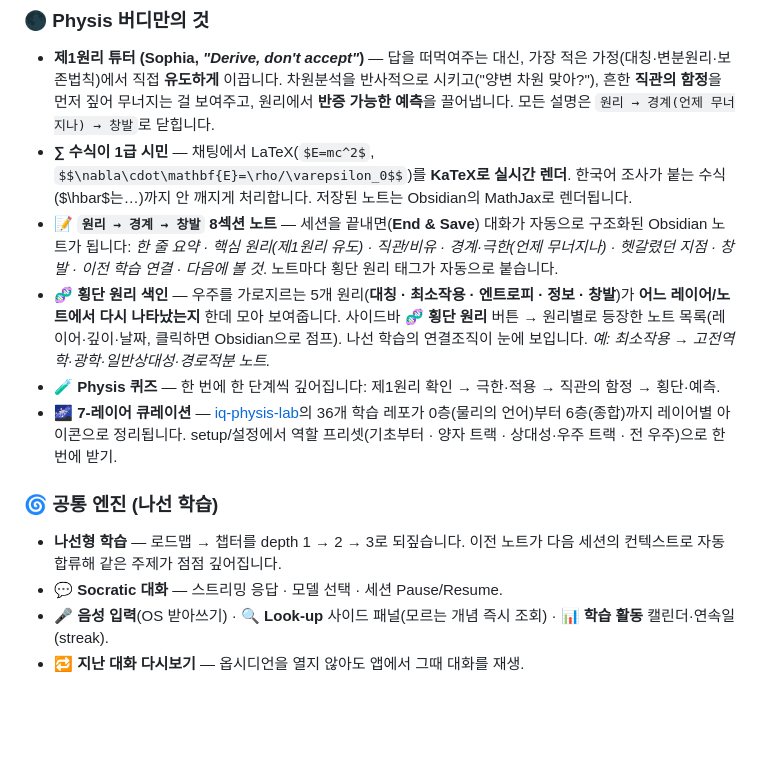
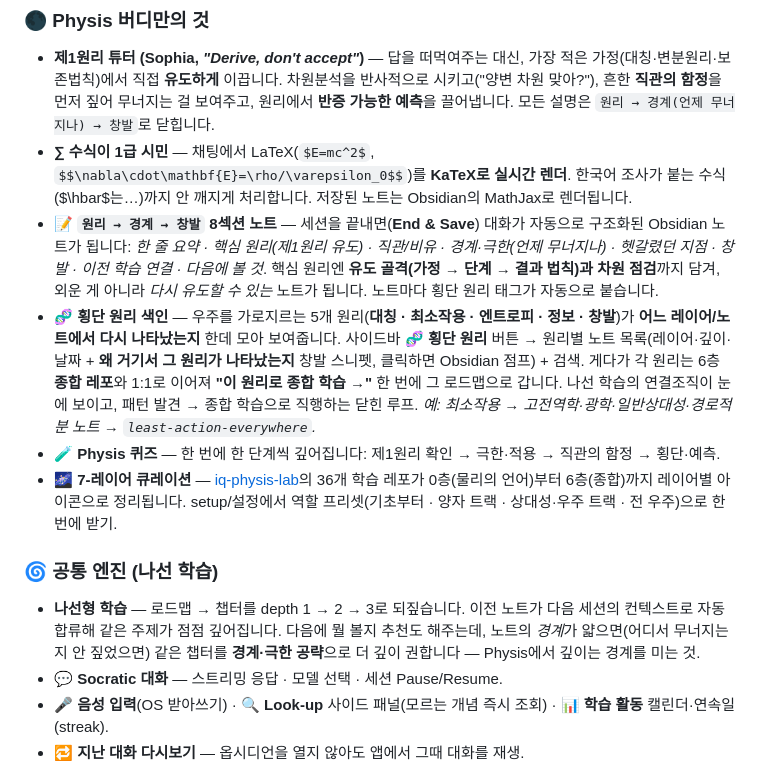
Before and after one commit to iq-spiral-galaxy/spiral-buddy-black, a Markdown page: README.md, the part around the change. GitHub-like rendering; blank space fills up the shorter version.

Commit message:
docs(readme): 최근 기능 반영 — 횡단 원리 색인 루프(종합 다리·창발 스니펫·검색), 노트 유도 골격, 경계 신호 추천
Co-Authored-By: Claude Opus 4.8 <noreply@anthropic.com>

```diff
--- a/README.md
+++ b/README.md
@@ -101,14 +101,14 @@ chmod +x ~/SpiralBuddyBlack.AppImage
 
 - **제1원리 튜터 (Sophia, _"Derive, don't accept"_)** — 답을 떠먹여주는 대신, 가장 적은 가정(대칭·변분원리·보존법칙)에서 직접 **유도하게** 이끕니다. 차원분석을 반사적으로 시키고("양변 차원 맞아?"), 흔한 **직관의 함정**을 먼저 짚어 무너지는 걸 보여주고, 원리에서 **반증 가능한 예측**을 끌어냅니다. 모든 설명은 `원리 → 경계(언제 무너지나) → 창발`로 닫힙니다.
 - **∑ 수식이 1급 시민** — 채팅에서 LaTeX(`$E=mc^2$`, `$$\nabla\cdot\mathbf{E}=\rho/\varepsilon_0$$`)를 **KaTeX로 실시간 렌더**. 한국어 조사가 붙는 수식($\hbar$는…)까지 안 깨지게 처리합니다. 저장된 노트는 Obsidian의 MathJax로 렌더됩니다.
-- **📝 `원리 → 경계 → 창발` 8섹션 노트** — 세션을 끝내면(**End & Save**) 대화가 자동으로 구조화된 Obsidian 노트가 됩니다: *한 줄 요약 · 핵심 원리(제1원리 유도) · 직관/비유 · 경계·극한(언제 무너지나) · 헷갈렸던 지점 · 창발 · 이전 학습 연결 · 다음에 볼 것*. 노트마다 횡단 원리 태그가 자동으로 붙습니다.
-- **🧬 횡단 원리 색인** — 우주를 가로지르는 5개 원리(**대칭 · 최소작용 · 엔트로피 · 정보 · 창발**)가 **어느 레이어/노트에서 다시 나타났는지** 한데 모아 보여줍니다. 사이드바 **🧬 횡단 원리** 버튼 → 원리별로 등장한 노트 목록(레이어·깊이·날짜, 클릭하면 Obsidian으로 점프). 나선 학습의 연결조직이 눈에 보입니다. _예: 최소작용 → 고전역학·광학·일반상대성·경로적분 노트._
+- **📝 `원리 → 경계 → 창발` 8섹션 노트** — 세션을 끝내면(**End & Save**) 대화가 자동으로 구조화된 Obsidian 노트가 됩니다: *한 줄 요약 · 핵심 원리(제1원리 유도) · 직관/비유 · 경계·극한(언제 무너지나) · 헷갈렸던 지점 · 창발 · 이전 학습 연결 · 다음에 볼 것*. 핵심 원리엔 **유도 골격(가정 → 단계 → 결과 법칙)과 차원 점검**까지 담겨, 외운 게 아니라 *다시 유도할 수 있는* 노트가 됩니다. 노트마다 횡단 원리 태그가 자동으로 붙습니다.
+- **🧬 횡단 원리 색인** — 우주를 가로지르는 5개 원리(**대칭 · 최소작용 · 엔트로피 · 정보 · 창발**)가 **어느 레이어/노트에서 다시 나타났는지** 한데 모아 보여줍니다. 사이드바 **🧬 횡단 원리** 버튼 → 원리별 노트 목록(레이어·깊이·날짜 + **왜 거기서 그 원리가 나타났는지** 창발 스니펫, 클릭하면 Obsidian 점프) + 검색. 게다가 각 원리는 6층 **종합 레포**와 1:1로 이어져 **"이 원리로 종합 학습 →"** 한 번에 그 로드맵으로 갑니다. 나선 학습의 연결조직이 눈에 보이고, 패턴 발견 → 종합 학습으로 직행하는 닫힌 루프. _예: 최소작용 → 고전역학·광학·일반상대성·경로적분 노트 → `least-action-everywhere`._
 - **🧪 Physis 퀴즈** — 한 번에 한 단계씩 깊어집니다: 제1원리 확인 → 극한·적용 → 직관의 함정 → 횡단·예측.
 - **🌌 7-레이어 큐레이션** — [iq-physis-lab](https://github.com/iq-physis-lab)의 36개 학습 레포가 0층(물리의 언어)부터 6층(종합)까지 레이어별 아이콘으로 정리됩니다. setup/설정에서 역할 프리셋(기초부터 · 양자 트랙 · 상대성·우주 트랙 · 전 우주)으로 한 번에 받기.
 
 ### 🌀 공통 엔진 (나선 학습)
 
-- **나선형 학습** — 로드맵 → 챕터를 depth 1 → 2 → 3로 되짚습니다. 이전 노트가 다음 세션의 컨텍스트로 자동 합류해 같은 주제가 점점 깊어집니다.
+- **나선형 학습** — 로드맵 → 챕터를 depth 1 → 2 → 3로 되짚습니다. 이전 노트가 다음 세션의 컨텍스트로 자동 합류해 같은 주제가 점점 깊어집니다. 다음에 뭘 볼지 추천도 해주는데, 노트의 *경계*가 얇으면(어디서 무너지는지 안 짚었으면) 같은 챕터를 **경계·극한 공략**으로 더 깊이 권합니다 — Physis에서 깊이는 경계를 미는 것.
 - **💬 Socratic 대화** — 스트리밍 응답 · 모델 선택 · 세션 Pause/Resume.
 - **🎤 음성 입력**(OS 받아쓰기) · **🔍 Look-up** 사이드 패널(모르는 개념 즉시 조회) · **📊 학습 활동** 캘린더·연속일(streak).
 - **🔁 지난 대화 다시보기** — 옵시디언을 열지 않아도 앱에서 그때 대화를 재생.
```
